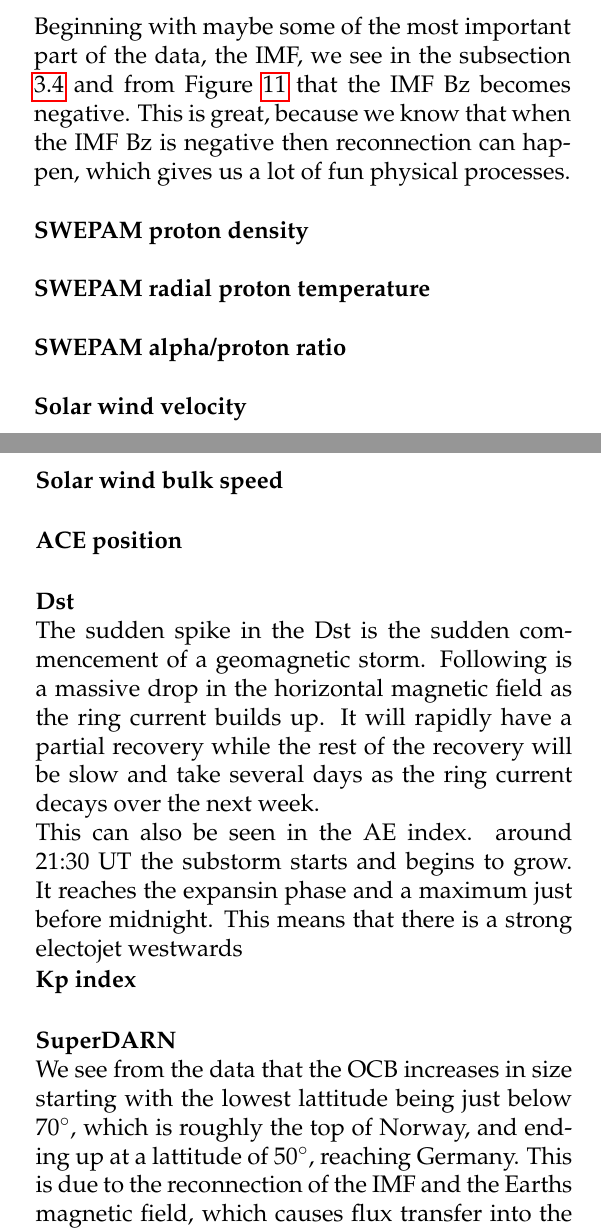
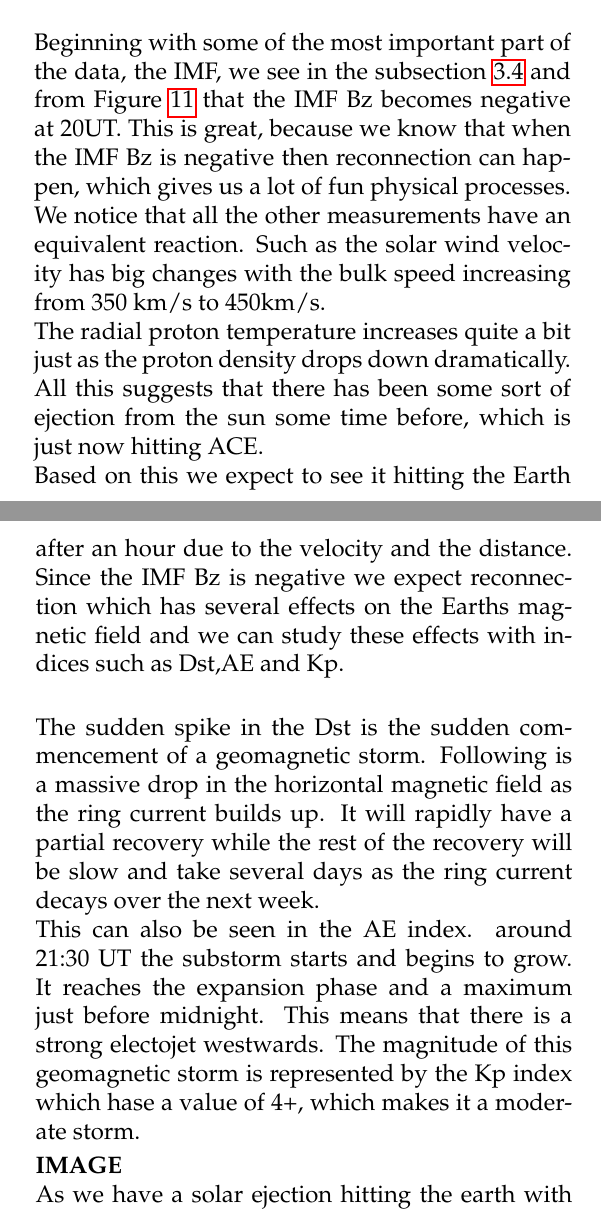
Before and after one commit to adnvre/RomfysikkProsjekt, a LaTeX document (Project.tex): two parts of the columns of pages 10 and 11 of 11, joined at a grey line, cut so that both start at the same text. Compiled offline with pdfLaTeX.

```diff
--- a/Project.tex
+++ b/Project.tex
@@ -392,37 +392,22 @@
 \label{sec:discussion}
 We can start anlysing the data in a somewhat chronological order, in other words we will analyse the data in the order of how early we see some interesting developments. This starts us off at ACE.\\
 
-Beginning with maybe some of the most important part of the data, the IMF, we see in the subsection \ref{sub:ACE_data} and from Figure \ref{fig:ACEmag} that the IMF Bz becomes negative. This is great, because we know that when the IMF Bz is negative then reconnection can happen, which gives us a lot of fun physical processes.
+Beginning with some of the most important part of the data, the IMF, we see in the subsection \ref{sub:ACE_data} and from Figure \ref{fig:ACEmag} that the IMF Bz becomes negative at 20UT. This is great, because we know that when the IMF Bz is negative then reconnection can happen, which gives us a lot of fun physical processes. We notice that all the other measurements have an equivalent reaction. Such as the solar wind velocity has big changes with the bulk speed increasing from 350 km/s to 450km/s.
 \\
+The radial proton temperature increases quite a bit just as the proton density drops down dramatically.
+\\
+All this suggests that there has been some sort of ejection from the sun some time before, which is just now hitting ACE.
+\\
+Based on this we expect to see it hitting the Earth after an hour due to the velocity and the distance. Since the IMF Bz is negative we expect reconnection which has several effects on the Earths magnetic field and we can study these effects with indices such as Dst,AE and Kp.\\
+
+The sudden spike in the Dst is the sudden commencement of a geomagnetic storm. Following is a massive drop in the horizontal magnetic field as the ring current builds up. It will rapidly have a partial recovery while the rest of the recovery will be slow and take several days as the ring current decays over the next week.
+\\
+This can also be seen in the AE index. around 21:30 UT the substorm starts and begins to grow. It reaches the expansion phase and a maximum just before midnight. This means that there is a strong electojet westwards. The magnitude of this geomagnetic storm is represented by the Kp index which hase a value of 4+, which makes it a moderate storm.
 
 
-\textbf{SWEPAM proton density}\\
-
-
-\textbf{SWEPAM radial proton temperature}\\
-
-
-\textbf{SWEPAM alpha/proton ratio}\\
-
-
-\textbf{Solar wind velocity}\\
-
-
-\textbf{Solar wind bulk speed}\\
-
-
-\textbf{ACE position}\\
-
-
-\textbf{Dst}\\
-The sudden spike in the Dst is the sudden commencement of a geomagnetic storm. Following is a massive drop in the horizontal magnetic field as the ring current builds up. It will rapidly have a partial recovery while the rest of the recovery will be slow and take several days as the ring current decays over the next week.
-\\
-This can also be seen in the AE index. around 21:30 UT the substorm starts and begins to grow. It reaches the expansin phase and a maximum just before midnight. This means that there is a strong electojet westwards
-
-
-
-\textbf{Kp index}\\
-
+\textbf{IMAGE}\\
+As we have a solar ejection hitting the earth with a negative IMF $B_Z$, we expect to see an influx of ionospheric currents after some time. One way this would be measured would be using IMAGE. If the magnetic reconnection caused a dawn-dusk current, we would see a negative $B_X$. If we got a Hall-current, we would see a positive $B_Y$.\\
+From Figure \ref{fig:image_data} we see that this is exactly what happens. Approximately 2 hours after ACE measured the solar ejection, about 1 hour after it would have hit Earth, both the X and Y components see a spike.\\
+We also see a the Z component spiking, which, together with the X component data, supports what we are reading from DST and AE.
 
 \textbf{SuperDARN}\\
-We see from the data that the OCB increases in size starting with the lowest lattitude being just below 70$^\circ$, which is roughly the top of Norway, and ending up at a lattitude of 50$^\circ$, reaching Germany. This is due to the reconnection of the IMF and the Earths magnetic field, which causes flux transfer into the OCB, and since it is not open on the other side, it becomes like a balloon in which the amount of air you blow into it is greater than the amount of air that escapes the hole resulting in a bigger balloon.
@@ -456,2 +441 @@
 
-\section{Appendix} % (fold)
```
Also changed, not shown: Project.pdf, Project.tex (30 more changed lines), 4 other files.
